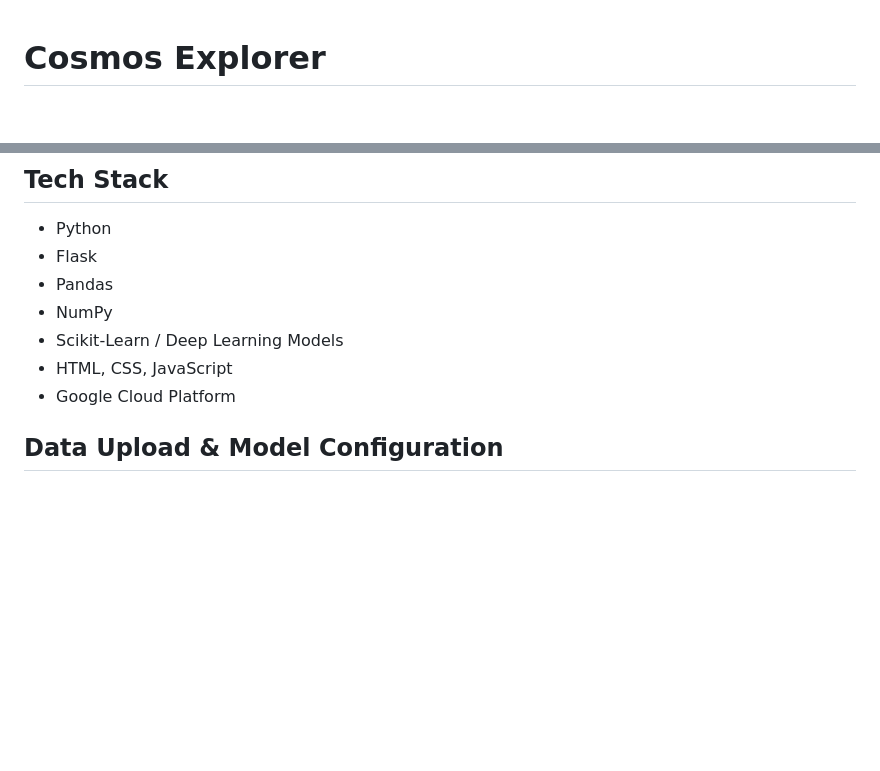
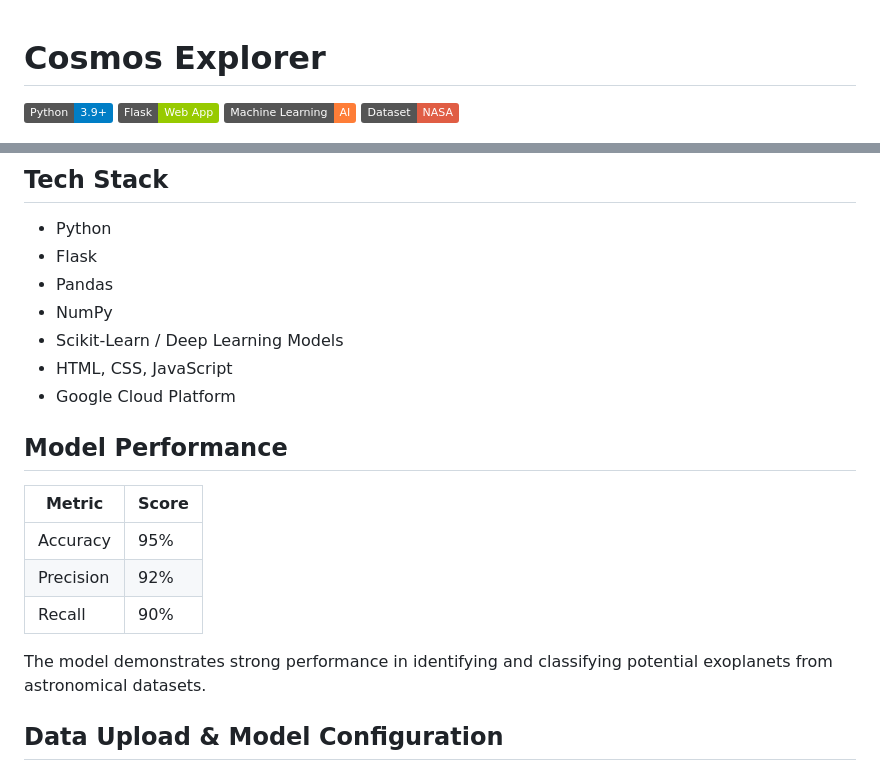
Before and after one commit to Karmanya-Singh30/Cosmos-Explorer, a Markdown page: README.md, 2 parts joined by grey strips. GitHub-like rendering; badges without logos; blank space fills up the shorter version.

Commit message:
Enhance README with model performance details
Added model performance metrics and improved project description.

```diff
--- a/README.md
+++ b/README.md
@@ -1,4 +1,9 @@
 # Cosmos Explorer
+
+![Python](https://img.shields.io/badge/Python-3.9+-blue)
+![Flask](https://img.shields.io/badge/Flask-Web_App-green)
+![Machine Learning](https://img.shields.io/badge/Machine_Learning-AI-orange)
+![NASA](https://img.shields.io/badge/Dataset-NASA-red)
 
 ![Dashboard](screenshots/dashboard.jpg)
 
@@ -25,6 +30,16 @@ The project automates the analysis of large-scale astronomical datasets by proce
 * Scikit-Learn / Deep Learning Models
 * HTML, CSS, JavaScript
 * Google Cloud Platform
+
+## Model Performance
+
+| Metric | Score |
+|----------|----------|
+| Accuracy | 95% |
+| Precision | 92% |
+| Recall | 90% |
+
+The model demonstrates strong performance in identifying and classifying potential exoplanets from astronomical datasets.
 
 ## Data Upload & Model Configuration
 
```
